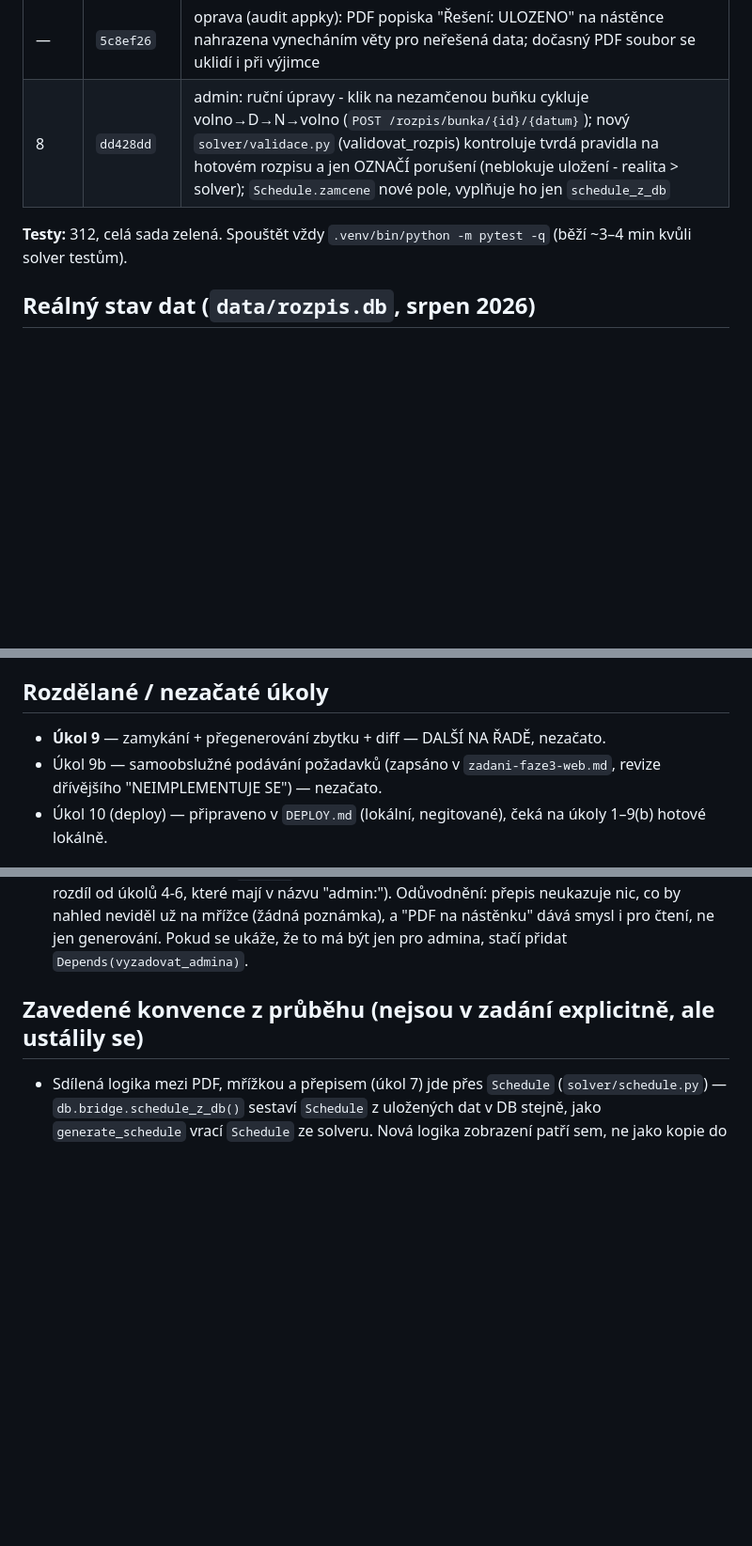
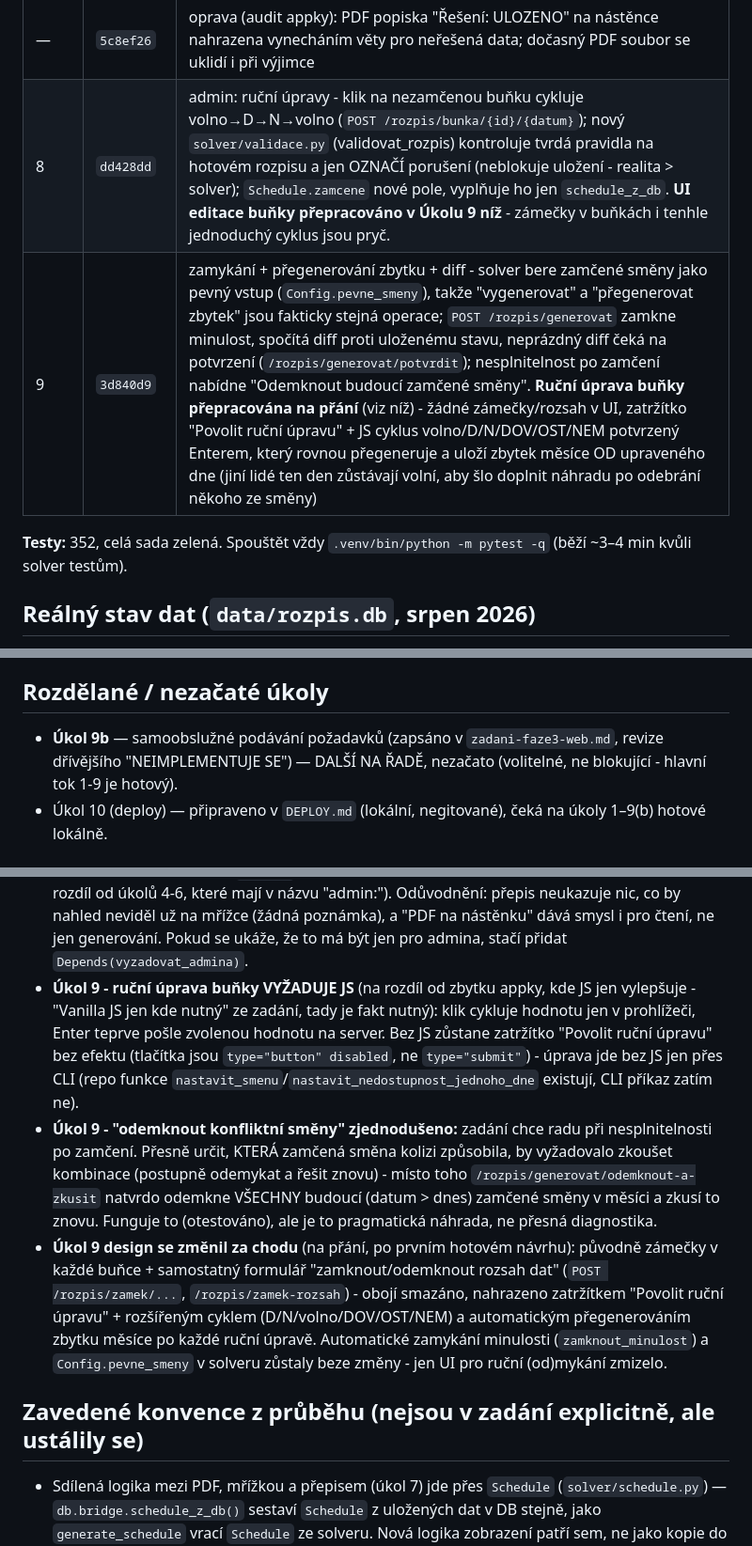
Before and after one commit to stlouky/rozpis-sluzeb, a Markdown page: STAV-FAZE3.md, 3 parts joined by grey strips. Shown at 94% size. Drawn GitHub-style; blank space fills up the shorter version.

Commit message:
stav: aktualizovat STAV-FAZE3.md po Úkolu 9
Zapsáno i pragmatické zjednodušení "odemknout konfliktní směny",
JS-vyžadující výjimka u ruční úpravy buňky a průběh redesignu (zámečky
-> zatržítko). Další na řadě Úkol 9b (volitelný) / 10 (deploy).

```diff
--- a/STAV-FAZE3.md
+++ b/STAV-FAZE3.md
@@ -42,9 +42,10 @@ vyžádání jako obvykle (další na řadě je Úkol 4).
 | 6 | `1729666` | admin: VYGENEROVAT - tlačítko na mřížce (měsíc + profil normalni/krizovy) → solver → uložení → potvrzení na mřížce; vždy pevný `random_seed` (num_search_workers=1, deterministické); nesplnitelnost se ukáže na mřížce s diagnostikou + "Zkusit krizový profil", HTTP 200 ne 500 |
 | 7 | `23ebbce` | pohled pro přepis do Cygnusu (`/rozpis/prepis`) - seznam po zaměstnancích, jen dny s čím přepsat, velké písmo, klikací odškrtávání (jen vizuální); `/rozpis/pdf` - tenká route nad hotovým `vystup.pdf.vygenerovat_pdf` |
 | — | `5c8ef26` | oprava (audit appky): PDF popiska "Řešení: ULOZENO" na nástěnce nahrazena vynecháním věty pro neřešená data; dočasný PDF soubor se uklidí i při výjimce |
-| 8 | `dd428dd` | admin: ruční úpravy - klik na nezamčenou buňku cykluje volno→D→N→volno (`POST /rozpis/bunka/{id}/{datum}`); nový `solver/validace.py` (validovat_rozpis) kontroluje tvrdá pravidla na hotovém rozpisu a jen OZNAČÍ porušení (neblokuje uložení - realita > solver); `Schedule.zamcene` nové pole, vyplňuje ho jen `schedule_z_db` |
+| 8 | `dd428dd` | admin: ruční úpravy - klik na nezamčenou buňku cykluje volno→D→N→volno (`POST /rozpis/bunka/{id}/{datum}`); nový `solver/validace.py` (validovat_rozpis) kontroluje tvrdá pravidla na hotovém rozpisu a jen OZNAČÍ porušení (neblokuje uložení - realita > solver); `Schedule.zamcene` nové pole, vyplňuje ho jen `schedule_z_db`. **UI editace buňky přepracováno v Úkolu 9 níž** - zámečky v buňkách i tenhle jednoduchý cyklus jsou pryč. |
+| 9 | `3d840d9` | zamykání + přegenerování zbytku + diff - solver bere zamčené směny jako pevný vstup (`Config.pevne_smeny`), takže "vygenerovat" a "přegenerovat zbytek" jsou fakticky stejná operace; `POST /rozpis/generovat` zamkne minulost, spočítá diff proti uloženému stavu, neprázdný diff čeká na potvrzení (`/rozpis/generovat/potvrdit`); nesplnitelnost po zamčení nabídne "Odemknout budoucí zamčené směny". **Ruční úprava buňky přepracována na přání** (viz níž) - žádné zámečky/rozsah v UI, zatržítko "Povolit ruční úpravu" + JS cyklus volno/D/N/DOV/OST/NEM potvrzený Enterem, který rovnou přegeneruje a uloží zbytek měsíce OD upraveného dne (jiní lidé ten den zůstávají volní, aby šlo doplnit náhradu po odebrání někoho ze směny) |
 
-**Testy:** 312, celá sada zelená. Spouštět vždy
+**Testy:** 352, celá sada zelená. Spouštět vždy
 `.venv/bin/python -m pytest -q` (běží ~3–4 min kvůli solver testům).
 
 ## Reálný stav dat (`data/rozpis.db`, srpen 2026)
@@ -77,9 +78,9 @@ Systematicky vyzkoušeno, co by pomohlo:
 
 ## Rozdělané / nezačaté úkoly
 
-- **Úkol 9** — zamykání + přegenerování zbytku + diff — DALŠÍ NA ŘADĚ, nezačato.
-- Úkol 9b — samoobslužné podávání požadavků (zapsáno v
-  `zadani-faze3-web.md`, revize dřívějšího "NEIMPLEMENTUJE SE") — nezačato.
+- **Úkol 9b** — samoobslužné podávání požadavků (zapsáno v
+  `zadani-faze3-web.md`, revize dřívějšího "NEIMPLEMENTUJE SE") — DALŠÍ
+  NA ŘADĚ, nezačato (volitelné, ne blokující - hlavní tok 1-9 je hotový).
 - Úkol 10 (deploy) — připraveno v `DEPLOY.md` (lokální, negitované),
   čeká na úkoly 1–9(b) hotové lokálně.
 
@@ -172,6 +173,29 @@ předem" než na ostrá data.
   nic, co by nahled neviděl už na mřížce (žádná poznámka), a "PDF na
   nástěnku" dává smysl i pro čtení, ne jen generování. Pokud se ukáže,
   že to má být jen pro admina, stačí přidat `Depends(vyzadovat_admina)`.
+- **Úkol 9 - ruční úprava buňky VYŽADUJE JS** (na rozdíl od zbytku appky,
+  kde JS jen vylepšuje - "Vanilla JS jen kde nutný" ze zadání, tady je
+  fakt nutný): klik cykluje hodnotu jen v prohlížeči, Enter teprve pošle
+  zvolenou hodnotu na server. Bez JS zůstane zatržítko "Povolit ruční
+  úpravu" bez efektu (tlačítka jsou `type="button" disabled`, ne
+  `type="submit"`) - úprava jde bez JS jen přes CLI (repo funkce
+  `nastavit_smenu`/`nastavit_nedostupnost_jednoho_dne` existují, CLI
+  příkaz zatím ne).
+- **Úkol 9 - "odemknout konfliktní směny" zjednodušeno:** zadání chce
+  radu při nesplnitelnosti po zamčení. Přesně určit, KTERÁ zamčená
+  směna kolizi způsobila, by vyžadovalo zkoušet kombinace (postupně
+  odemykat a řešit znovu) - místo toho `/rozpis/generovat/odemknout-a-zkusit`
+  natvrdo odemkne VŠECHNY budoucí (datum > dnes) zamčené směny v měsíci a
+  zkusí to znovu. Funguje to (otestováno), ale je to pragmatická
+  náhrada, ne přesná diagnostika.
+- **Úkol 9 design se změnil za chodu** (na přání, po prvním hotovém
+  návrhu): původně zámečky v každé buňce + samostatný formulář
+  "zamknout/odemknout rozsah dat" (`POST /rozpis/zamek/...`,
+  `/rozpis/zamek-rozsah`) - obojí smazáno, nahrazeno zatržítkem
+  "Povolit ruční úpravu" + rozšířeným cyklem (D/N/volno/DOV/OST/NEM) a
+  automatickým přegenerováním zbytku měsíce po každé ruční úpravě.
+  Automatické zamykání minulosti (`zamknout_minulost`) a `Config.pevne_smeny`
+  v solveru zůstaly beze změny - jen UI pro ruční (od)mykání zmizelo.
 
 ## Zavedené konvence z průběhu (nejsou v zadání explicitně, ale ustálily se)
 
```
